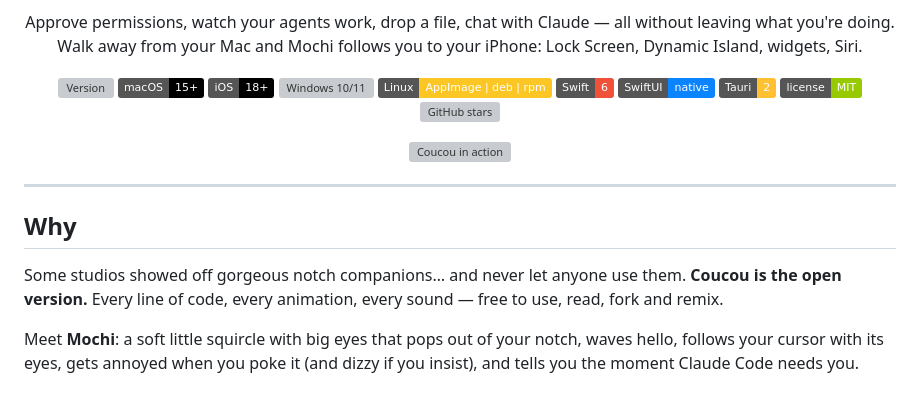
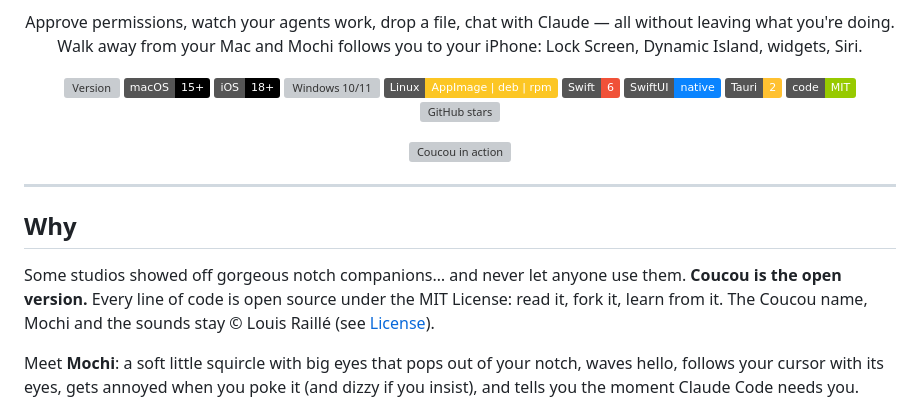
Before and after one commit to DaneliyaPavel/bipuu, a Markdown page: README.md, the part around the change. GitHub-like rendering; badges without logos; grey boxes are pictures that could not be loaded.

Commit message:
README and site: MIT covers the code, not Mochi or the sounds (#275)
The Why section said every animation and sound was free to use and remix,
which contradicted LICENSE-ASSETS.md. Same for the badge and the site footer.


Claude-Session: https://claude.ai/code/session_01LJm3SRL9k3gBPaVtfPhwcT

Co-authored-by: Claude <noreply@anthropic.com>

```diff
--- a/README.md
+++ b/README.md
@@ -16,7 +16,7 @@ Approve permissions, watch your agents work, drop a file, chat with Claude — a
 ![Swift 6](https://img.shields.io/badge/Swift-6-F05138?logo=swift&logoColor=white)
 ![SwiftUI](https://img.shields.io/badge/SwiftUI-native-0A84FF)
 ![Tauri 2](https://img.shields.io/badge/Tauri-2-FFC131?logo=tauri&logoColor=black)
-![License: MIT](https://img.shields.io/badge/license-MIT-green)
+![Code: MIT](https://img.shields.io/badge/code-MIT-green)
 ![GitHub stars](https://img.shields.io/github/stars/Louis-CFM/coucou?style=social)
 
 <img src="docs/media/demo.gif" width="760" alt="Coucou in action">
@@ -28,7 +28,7 @@ Approve permissions, watch your agents work, drop a file, chat with Claude — a
 ## Why
 
 Some studios showed off gorgeous notch companions… and never let anyone use them.
-**Coucou is the open version.** Every line of code, every animation, every sound — free to use, read, fork and remix.
+**Coucou is the open version.** Every line of code is open source under the MIT License: read it, fork it, learn from it. The Coucou name, Mochi and the sounds stay © Louis Raillé (see [License](#license)).
 
 Meet **Mochi**: a soft little squircle with big eyes that pops out of your notch, waves hello, follows your cursor with its eyes, gets annoyed when you poke it (and dizzy if you insist), and tells you the moment Claude Code needs you.
 
```
Also changed, not shown: windows/README.md (+1 -1 lines).
